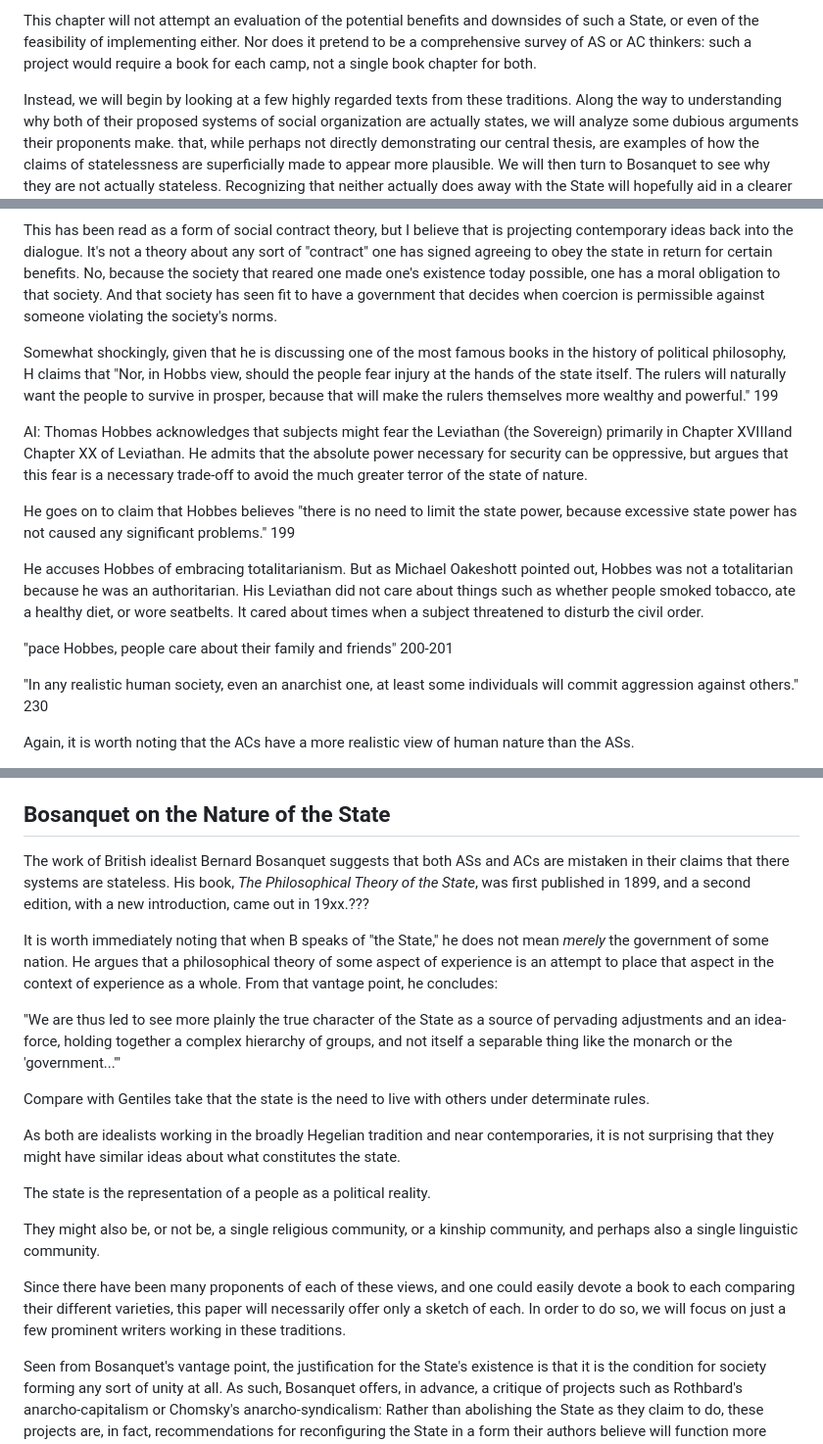
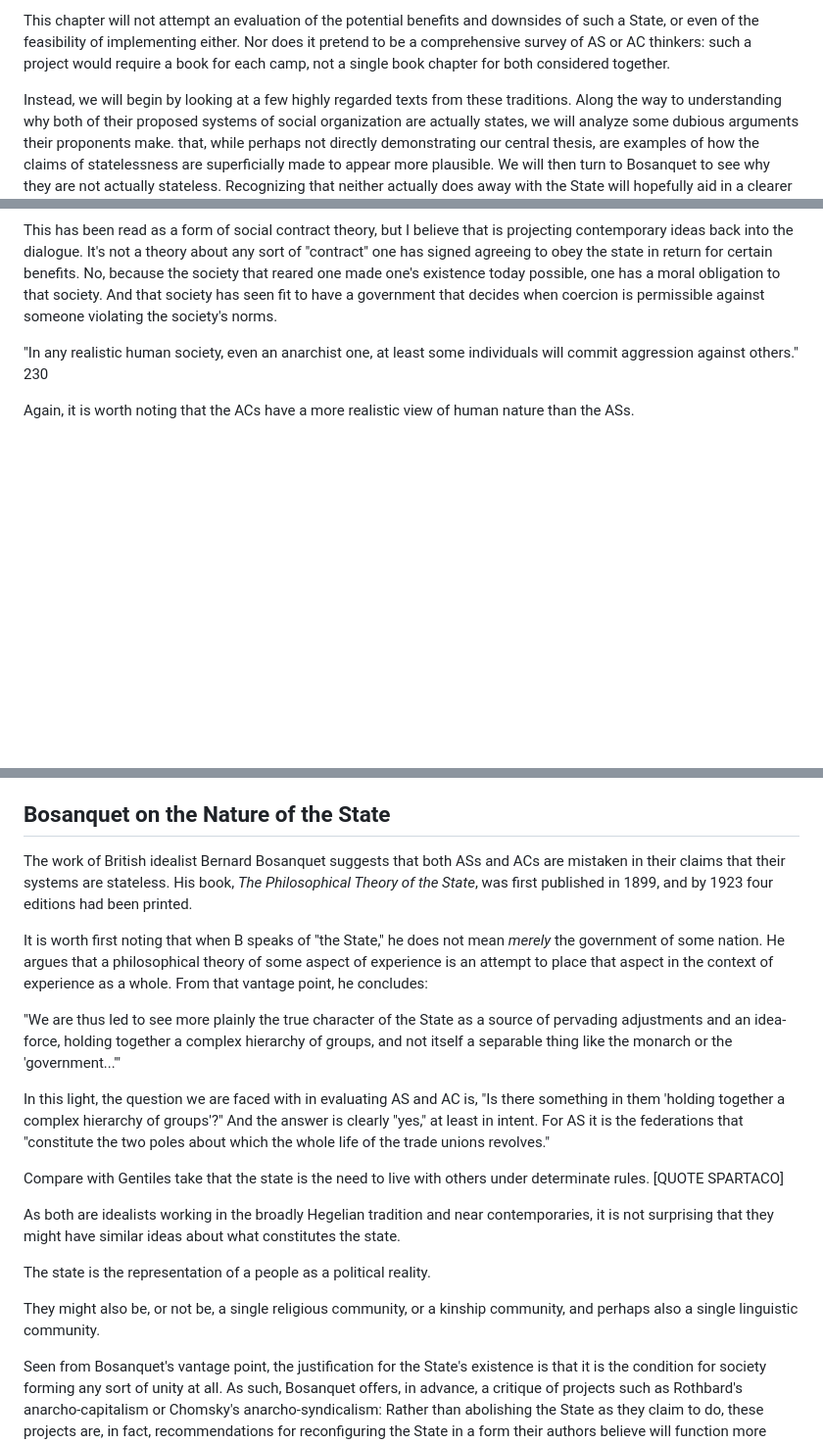
Before and after one commit to gcallah/JustifyingTheState, a Markdown page: drafts/callahan.md, 3 parts joined by grey strips. Shown at 98% size. GitHub-like rendering; blank space fills up the shorter version.

Commit message:
More Bosanquet

```diff
--- a/drafts/callahan.md
+++ b/drafts/callahan.md
@@ -21,7 +21,8 @@ for novel forms of the State.
 This chapter will not attempt an evaluation of the potential benefits and
 downsides of such a State, or even of the feasibility of implementing either.
 Nor does it pretend to be a comprehensive survey of AS or AC thinkers: such a
-project would require a book for each camp, not a single book chapter for both.
+project would require a book for each camp, not a single book chapter for both
+considered together.
 
 Instead, we will begin by looking at a few highly regarded texts from these
 traditions.  Along the way to understanding why both of their proposed systems
@@ -458,30 +459,6 @@ has seen fit to have a government that decides when coercion is permissible
 against someone violating the society's norms.
 
 
-Somewhat shockingly, given that he is discussing one of the most famous books
-in the history of political philosophy, H claims that "Nor, in Hobbs view,
-should the people fear injury at the hands of the state itself. The rulers will
-naturally want the people to survive in prosper, because that will make the
-rulers themselves more wealthy and powerful." 199
-
-AI: Thomas Hobbes acknowledges that subjects might fear the Leviathan (the
-Sovereign) primarily in Chapter XVIIIand Chapter XX of Leviathan. He admits
-that the absolute power necessary for security can be oppressive, but argues
-that this fear is a necessary trade-off to avoid the much greater terror of the
-state of nature.
-
-He goes on to claim that Hobbes believes "there is no need to limit the state
-power, because excessive state power has not caused any significant problems."
-199
-
-He accuses Hobbes of embracing totalitarianism. But as Michael Oakeshott
-pointed out, Hobbes was not a totalitarian because he was an authoritarian. His
-Leviathan did not care about things such as whether people smoked tobacco, ate
-a healthy diet, or wore seatbelts. It cared about times when a subject
-threatened to disturb the civil order.
-
-"pace Hobbes, people care about their family and friends" 200-201
-
 
 "In any realistic human society, even an anarchist one, at least some
 individuals will commit aggression against others." 230
@@ -581,11 +558,11 @@ is much worse.
 ## Bosanquet on the Nature of the State
 
 The work of British idealist Bernard Bosanquet suggests that both ASs and ACs
-are mistaken in their claims that there systems are stateless. His book, *The
-Philosophical Theory of the State*, was first published in 1899, and a second
-edition, with a new introduction, came out in 19xx.???
+are mistaken in their claims that their systems are stateless. His book, *The
+Philosophical Theory of the State*, was first published in 1899, and by 1923
+four editions had been printed.
 
-It is worth immediately noting that when B speaks of "the State," he does not
+It is worth first noting that when B speaks of "the State," he does not
 mean *merely* the government of some nation. He argues that a
 philosophical theory of some aspect of experience is an attempt to place that
 aspect in the context of experience as a whole. From that vantage point, he
@@ -596,10 +573,14 @@ source of pervading adjustments and an idea-force, holding together a complex
 hierarchy of groups, and not itself a separable thing like the monarch or the
 'government...'"
 
-
+In this light, the question we are faced with in evaluating AS and AC is, "Is
+there something in them 'holding together a complex hierarchy of groups'?"
+And the answer is clearly "yes," at least in intent. For AS it is the
+federations that "constitute the two poles about which the whole life of the trade
+unions revolves."
 
 Compare with Gentiles take that the state is the need to live with others under
-determinate rules.
+determinate rules.  [QUOTE SPARTACO]
 
 As both are idealists working in the broadly Hegelian tradition and near
 contemporaries, it is not surprising that they might have similar ideas about
@@ -612,12 +593,6 @@ The state is the representation of a people as a political reality.
 They might also be, or not be, a single religious community, or a kinship
 community, and perhaps also a single linguistic community.
 
-
-
-Since there have been many proponents of each of these views, and one could
-easily devote a book to each comparing their different varieties, this paper
-will necessarily offer only a sketch of each. In order to do so, we will focus
-on just a few prominent writers working in these traditions.
 
 
 Seen from Bosanquet's vantage point, the justification for the State's
```
Also changed, not shown: other parts of drafts/callahan.md (+1 -1 lines).
